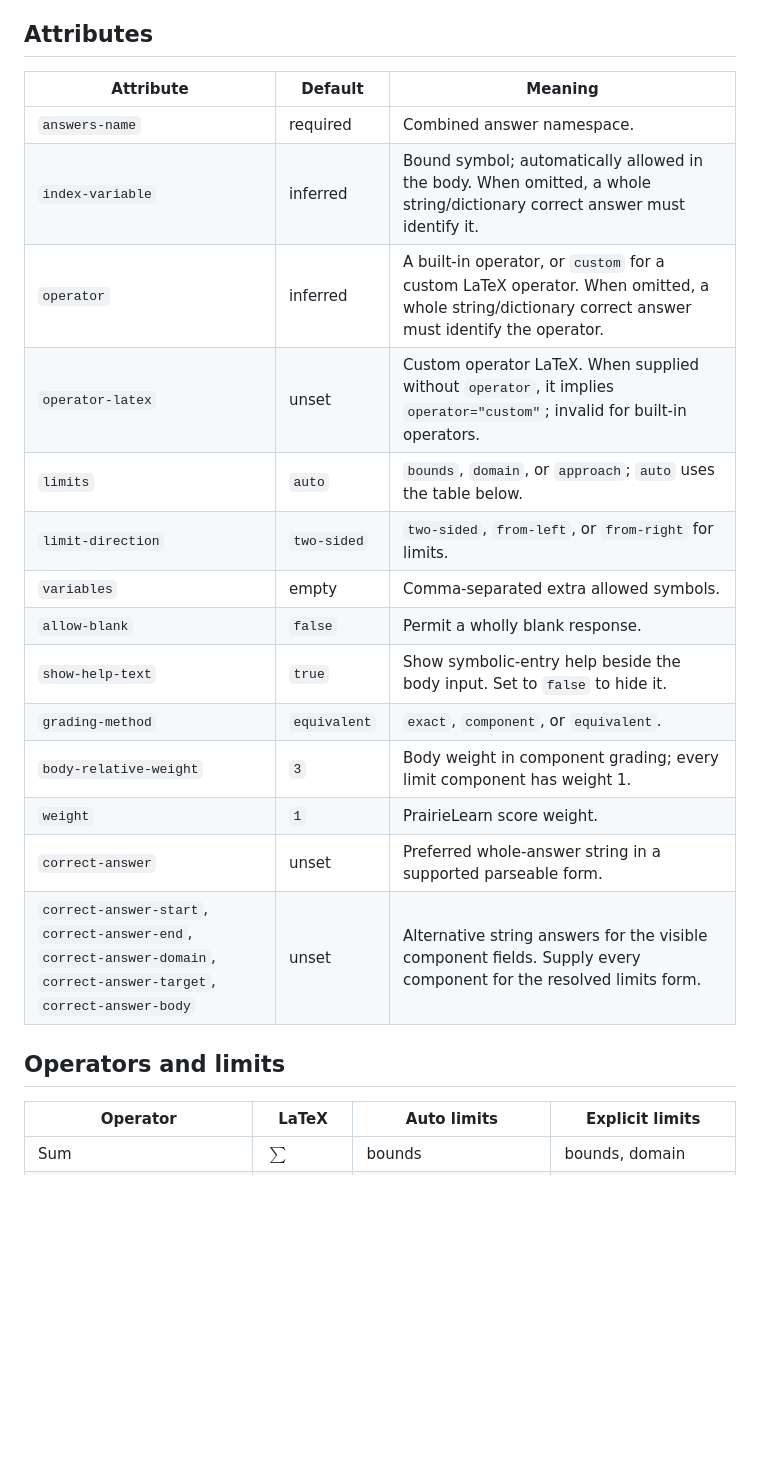
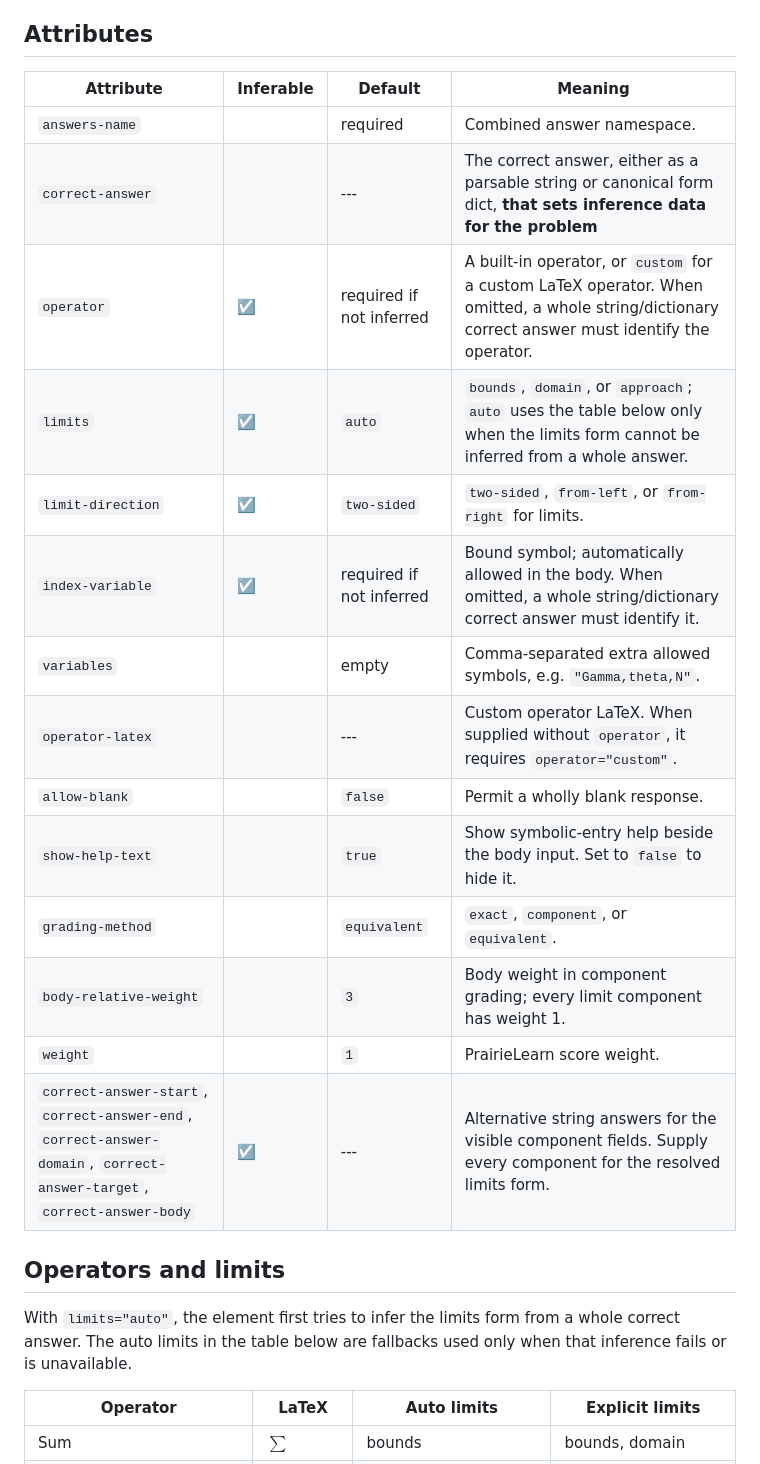
Before and after one commit to SybelBlue/pl-big-operator-input, a Markdown page: README.md, the part around the change. Rendered like a GitHub page; blank space fills up the shorter version.

```diff
--- a/README.md
+++ b/README.md
@@ -25,24 +25,28 @@ inconvenient.
 
 ## Attributes
 
-| Attribute                                                                                                             | Default      | Meaning                                                                                                                                          |
-| --------------------------------------------------------------------------------------------------------------------- | ------------ | ------------------------------------------------------------------------------------------------------------------------------------------------ |
-| `answers-name`                                                                                                        | required     | Combined answer namespace.                                                                                                                       |
-| `index-variable`                                                                                                      | inferred     | Bound symbol; automatically allowed in the body. When omitted, a whole string/dictionary correct answer must identify it.                        |
-| `operator`                                                                                                            | inferred     | A built-in operator, or `custom` for a custom LaTeX operator. When omitted, a whole string/dictionary correct answer must identify the operator. |
-| `operator-latex`                                                                                                      | unset        | Custom operator LaTeX. When supplied without `operator`, it implies `operator="custom"`; invalid for built-in operators.                         |
-| `limits`                                                                                                              | `auto`       | `bounds`, `domain`, or `approach`; `auto` uses the table below.                                                                                  |
-| `limit-direction`                                                                                                     | `two-sided`  | `two-sided`, `from-left`, or `from-right` for limits.                                                                                            |
-| `variables`                                                                                                           | empty        | Comma-separated extra allowed symbols.                                                                                                           |
-| `allow-blank`                                                                                                         | `false`      | Permit a wholly blank response.                                                                                                                  |
-| `show-help-text`                                                                                                      | `true`       | Show symbolic-entry help beside the body input. Set to `false` to hide it.                                                                       |
-| `grading-method`                                                                                                      | `equivalent` | `exact`, `component`, or `equivalent`.                                                                                                           |
-| `body-relative-weight`                                                                                                | `3`          | Body weight in component grading; every limit component has weight 1.                                                                            |
-| `weight`                                                                                                              | `1`          | PrairieLearn score weight.                                                                                                                       |
-| `correct-answer`                                                                                                      | unset        | Preferred whole-answer string in a supported parseable form.                                                                                     |
-| `correct-answer-start`, `correct-answer-end`, `correct-answer-domain`, `correct-answer-target`, `correct-answer-body` | unset        | Alternative string answers for the visible component fields. Supply every component for the resolved limits form.                                |
+| Attribute                                                                                                             | Inferable | Default                  | Meaning                                                                                                                                          |
+| --------------------------------------------------------------------------------------------------------------------- | --------- | ------------------------ | ------------------------------------------------------------------------------------------------------------------------------------------------ |
+| `answers-name`                                                                                                        |           | required                 | Combined answer namespace.                                                                                                                       |
+| `correct-answer`                                                                                                      |           | ---                      | The correct answer, either as a parsable string or canonical form dict, **that sets inference data for the problem**                             |
+| `operator`                                                                                                            | ☑️        | required if not inferred | A built-in operator, or `custom` for a custom LaTeX operator. When omitted, a whole string/dictionary correct answer must identify the operator. |
+| `limits`                                                                                                              | ☑️        | `auto`                   | `bounds`, `domain`, or `approach`; `auto` uses the table below only when the limits form cannot be inferred from a whole answer.                 |
+| `limit-direction`                                                                                                     | ☑️        | `two-sided`              | `two-sided`, `from-left`, or `from-right` for limits.                                                                                            |
+| `index-variable`                                                                                                      | ☑️        | required if not inferred | Bound symbol; automatically allowed in the body. When omitted, a whole string/dictionary correct answer must identify it.                        |
+| `variables`                                                                                                           |           | empty                    | Comma-separated extra allowed symbols, e.g. `"Gamma,theta,N"`.                                                                                   |
+| `operator-latex`                                                                                                      |           | ---                      | Custom operator LaTeX. When supplied without `operator`, it requires `operator="custom"`.                                                        |
+| `allow-blank`                                                                                                         |           | `false`                  | Permit a wholly blank response.                                                                                                                  |
+| `show-help-text`                                                                                                      |           | `true`                   | Show symbolic-entry help beside the body input. Set to `false` to hide it.                                                                       |
+| `grading-method`                                                                                                      |           | `equivalent`             | `exact`, `component`, or `equivalent`.                                                                                                           |
+| `body-relative-weight`                                                                                                |           | `3`                      | Body weight in component grading; every limit component has weight 1.                                                                            |
+| `weight`                                                                                                              |           | `1`                      | PrairieLearn score weight.                                                                                                                       |
+| `correct-answer-start`, `correct-answer-end`, `correct-answer-domain`, `correct-answer-target`, `correct-answer-body` | ☑️        | ---                      | Alternative string answers for the visible component fields. Supply every component for the resolved limits form.                                |
 
 ## Operators and limits
+
+With `limits="auto"`, the element first tries to infer the limits form from a
+whole correct answer. The auto limits in the table below are fallbacks used only
+when that inference fails or is unavailable.
 
 | Operator                           | LaTeX                             | Auto limits                  | Explicit limits          |
 | ---------------------------------- | --------------------------------- | ---------------------------- | ------------------------ |
```
